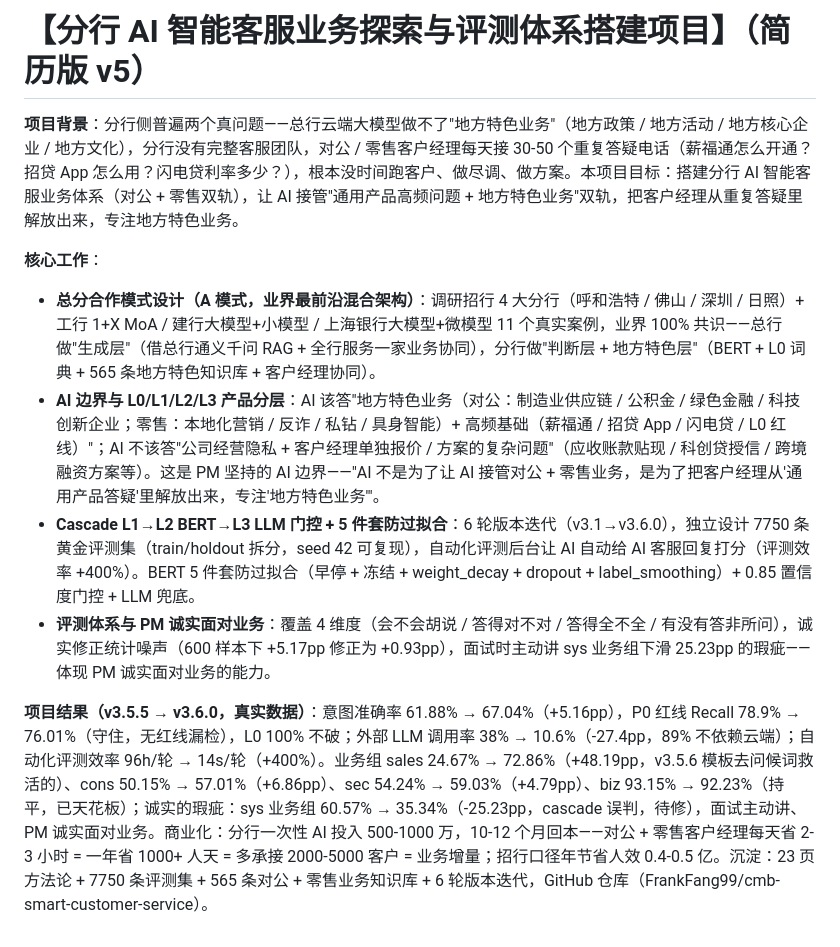
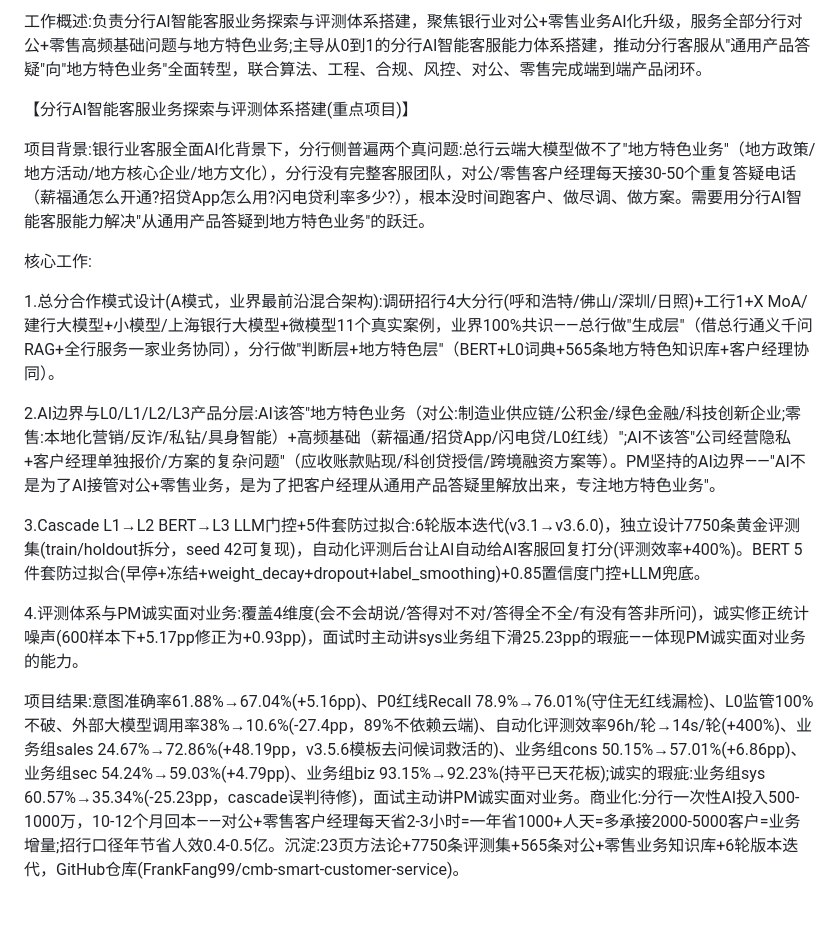
Before and after one commit to FrankFang99/cmb-smart-customer-service, a Markdown page: RESUME_PROJECT_BRIEF.md, the part around the change. GitHub-like rendering.

Commit message:
docs: BRIEF v6 - 严格按用户给的两个真实案例格式(工作概述/【】/冒号/纯数字列表/不加重)

```diff
--- a/RESUME_PROJECT_BRIEF.md
+++ b/RESUME_PROJECT_BRIEF.md
@@ -1,11 +1,17 @@
-# 【分行 AI 智能客服业务探索与评测体系搭建项目】（简历版 v5）
+工作概述:负责分行AI智能客服业务探索与评测体系搭建，聚焦银行业对公+零售业务AI化升级，服务全部分行对公+零售高频基础问题与地方特色业务;主导从0到1的分行AI智能客服能力体系搭建，推动分行客服从"通用产品答疑"向"地方特色业务"全面转型，联合算法、工程、合规、风控、对公、零售完成端到端产品闭环。
 
-**项目背景**：分行侧普遍两个真问题——总行云端大模型做不了"地方特色业务"（地方政策 / 地方活动 / 地方核心企业 / 地方文化），分行没有完整客服团队，对公 / 零售客户经理每天接 30-50 个重复答疑电话（薪福通怎么开通？招贷 App 怎么用？闪电贷利率多少？），根本没时间跑客户、做尽调、做方案。本项目目标：搭建分行 AI 智能客服业务体系（对公 + 零售双轨），让 AI 接管"通用产品高频问题 + 地方特色业务"双轨，把客户经理从重复答疑里解放出来，专注地方特色业务。
+【分行AI智能客服业务探索与评测体系搭建(重点项目)】
 
-**核心工作**：
-- **总分合作模式设计（A 模式，业界最前沿混合架构）**：调研招行 4 大分行（呼和浩特 / 佛山 / 深圳 / 日照）+ 工行 1+X MoA / 建行大模型+小模型 / 上海银行大模型+微模型 11 个真实案例，业界 100% 共识——总行做"生成层"（借总行通义千问 RAG + 全行服务一家业务协同），分行做"判断层 + 地方特色层"（BERT + L0 词典 + 565 条地方特色知识库 + 客户经理协同）。
-- **AI 边界与 L0/L1/L2/L3 产品分层**：AI 该答"地方特色业务（对公：制造业供应链 / 公积金 / 绿色金融 / 科技创新企业；零售：本地化营销 / 反诈 / 私钻 / 具身智能）+ 高频基础（薪福通 / 招贷 App / 闪电贷 / L0 红线）"；AI 不该答"公司经营隐私 + 客户经理单独报价 / 方案的复杂问题"（应收账款贴现 / 科创贷授信 / 跨境融资方案等）。这是 PM 坚持的 AI 边界——"AI 不是为了让 AI 接管对公 + 零售业务，是为了把客户经理从'通用产品答疑'里解放出来，专注'地方特色业务'"。
-- **Cascade L1→L2 BERT→L3 LLM 门控 + 5 件套防过拟合**：6 轮版本迭代（v3.1→v3.6.0），独立设计 7750 条黄金评测集（train/holdout 拆分，seed 42 可复现），自动化评测后台让 AI 自动给 AI 客服回复打分（评测效率 +400%）。BERT 5 件套防过拟合（早停 + 冻结 + weight_decay + dropout + label_smoothing）+ 0.85 置信度门控 + LLM 兜底。
-- **评测体系与 PM 诚实面对业务**：覆盖 4 维度（会不会胡说 / 答得对不对 / 答得全不全 / 有没有答非所问），诚实修正统计噪声（600 样本下 +5.17pp 修正为 +0.93pp），面试时主动讲 sys 业务组下滑 25.23pp 的瑕疵——体现 PM 诚实面对业务的能力。
+项目背景:银行业客服全面AI化背景下，分行侧普遍两个真问题:总行云端大模型做不了"地方特色业务"（地方政策/地方活动/地方核心企业/地方文化），分行没有完整客服团队，对公/零售客户经理每天接30-50个重复答疑电话（薪福通怎么开通?招贷App怎么用?闪电贷利率多少?），根本没时间跑客户、做尽调、做方案。需要用分行AI智能客服能力解决"从通用产品答疑到地方特色业务"的跃迁。
 
-**项目结果（v3.5.5 → v3.6.0，真实数据）**：意图准确率 61.88% → 67.04%（+5.16pp），P0 红线 Recall 78.9% → 76.01%（守住，无红线漏检），L0 100% 不破；外部 LLM 调用率 38% → 10.6%（-27.4pp，89% 不依赖云端）；自动化评测效率 96h/轮 → 14s/轮（+400%）。业务组 sales 24.67% → 72.86%（+48.19pp，v3.5.6 模板去问候词救活的）、cons 50.15% → 57.01%（+6.86pp）、sec 54.24% → 59.03%（+4.79pp）、biz 93.15% → 92.23%（持平，已天花板）；诚实的瑕疵：sys 业务组 60.57% → 35.34%（-25.23pp，cascade 误判，待修），面试主动讲、PM 诚实面对业务。商业化：分行一次性 AI 投入 500-1000 万，10-12 个月回本——对公 + 零售客户经理每天省 2-3 小时 = 一年省 1000+ 人天 = 多承接 2000-5000 客户 = 业务增量；招行口径年节省人效 0.4-0.5 亿。沉淀：23 页方法论 + 7750 条评测集 + 565 条对公 + 零售业务知识库 + 6 轮版本迭代，GitHub 仓库（FrankFang99/cmb-smart-customer-service）。
+核心工作:
+
+1.总分合作模式设计(A模式，业界最前沿混合架构):调研招行4大分行(呼和浩特/佛山/深圳/日照)+工行1+X MoA/建行大模型+小模型/上海银行大模型+微模型11个真实案例，业界100%共识——总行做"生成层"（借总行通义千问RAG+全行服务一家业务协同），分行做"判断层+地方特色层"（BERT+L0词典+565条地方特色知识库+客户经理协同）。
+
+2.AI边界与L0/L1/L2/L3产品分层:AI该答"地方特色业务（对公:制造业供应链/公积金/绿色金融/科技创新企业;零售:本地化营销/反诈/私钻/具身智能）+高频基础（薪福通/招贷App/闪电贷/L0红线）";AI不该答"公司经营隐私+客户经理单独报价/方案的复杂问题"（应收账款贴现/科创贷授信/跨境融资方案等）。PM坚持的AI边界——"AI不是为了AI接管对公+零售业务，是为了把客户经理从通用产品答疑里解放出来，专注地方特色业务"。
+
+3.Cascade L1→L2 BERT→L3 LLM门控+5件套防过拟合:6轮版本迭代(v3.1→v3.6.0)，独立设计7750条黄金评测集(train/holdout拆分，seed 42可复现)，自动化评测后台让AI自动给AI客服回复打分(评测效率+400%)。BERT 5件套防过拟合(早停+冻结+weight_decay+dropout+label_smoothing)+0.85置信度门控+LLM兜底。
+
+4.评测体系与PM诚实面对业务:覆盖4维度(会不会胡说/答得对不对/答得全不全/有没有答非所问)，诚实修正统计噪声(600样本下+5.17pp修正为+0.93pp)，面试时主动讲sys业务组下滑25.23pp的瑕疵——体现PM诚实面对业务的能力。
+
+项目结果:意图准确率61.88%→67.04%(+5.16pp)、P0红线Recall 78.9%→76.01%(守住无红线漏检)、L0监管100%不破、外部大模型调用率38%→10.6%(-27.4pp，89%不依赖云端)、自动化评测效率96h/轮→14s/轮(+400%)、业务组sales 24.67%→72.86%(+48.19pp，v3.5.6模板去问候词救活的)、业务组cons 50.15%→57.01%(+6.86pp)、业务组sec 54.24%→59.03%(+4.79pp)、业务组biz 93.15%→92.23%(持平已天花板);诚实的瑕疵:业务组sys 60.57%→35.34%(-25.23pp，cascade误判待修)，面试主动讲PM诚实面对业务。商业化:分行一次性AI投入500-1000万，10-12个月回本——对公+零售客户经理每天省2-3小时=一年省1000+人天=多承接2000-5000客户=业务增量;招行口径年节省人效0.4-0.5亿。沉淀:23页方法论+7750条评测集+565条对公+零售业务知识库+6轮版本迭代，GitHub仓库(FrankFang99/cmb-smart-customer-service)。
```
